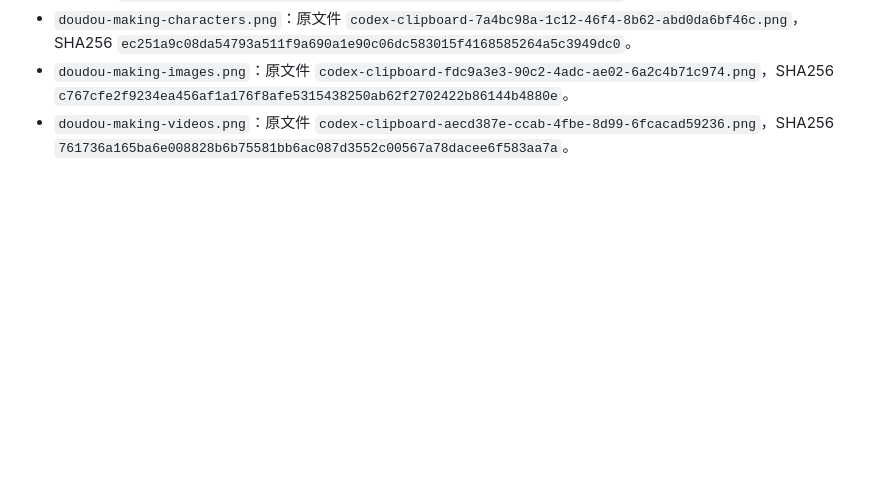
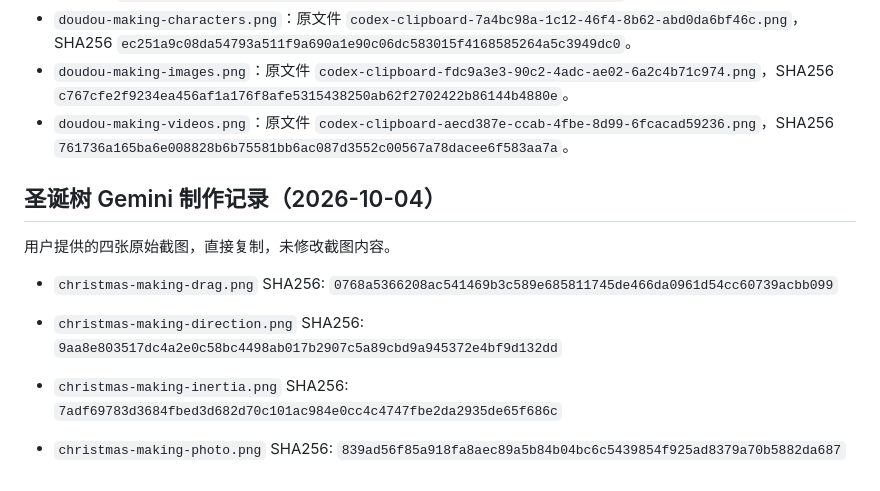
Before and after one commit to yuyuan23452-lang/Lxy, a Markdown page: docs/SCREENSHOTS.md, the part around the change. Drawn GitHub-style; blank space fills up the shorter version.

```diff
--- a/docs/SCREENSHOTS.md
+++ b/docs/SCREENSHOTS.md
@@ -28,3 +28,15 @@
 - `doudou-making-characters.png`：原文件 `codex-clipboard-7a4bc98a-1c12-46f4-8b62-abd0da6bf46c.png`，SHA256 `ec251a9c08da54793a511f9a690a1e90c06dc583015f4168585264a5c3949dc0`。
 - `doudou-making-images.png`：原文件 `codex-clipboard-fdc9a3e3-90c2-4adc-ae02-6a2c4b71c974.png`，SHA256 `c767cfe2f9234ea456af1a176f8afe5315438250ab62f2702422b86144b4880e`。
 - `doudou-making-videos.png`：原文件 `codex-clipboard-aecd387e-ccab-4fbe-8d99-6fcacad59236.png`，SHA256 `761736a165ba6e008828b6b75581bb6ac087d3552c00567a78dacee6f583aa7a`。
+
+## 圣诞树 Gemini 制作记录（2026-10-04）
+
+用户提供的四张原始截图，直接复制，未修改截图内容。
+
+- `christmas-making-drag.png` SHA256: `0768a5366208ac541469b3c589e685811745de466da0961d54cc60739acbb099`
+
+- `christmas-making-direction.png` SHA256: `9aa8e803517dc4a2e0c58bc4498ab017b2907c5a89cbd9a945372e4bf9d132dd`
+
+- `christmas-making-inertia.png` SHA256: `7adf69783d3684fbed3d682d70c101ac984e0cc4c4747fbe2da2935de65f686c`
+
+- `christmas-making-photo.png` SHA256: `839ad56f85a918fa8aec89a5b84b04bc6c5439854f925ad8379a70b5882da687`
```
Also changed, not shown: docs/evidence/christmas-tree.md (added, +18 -0 lines), projects/christmas-tree/README.md (+10 -9 lines), assets/screenshots/christmas-making-direction.png (added), assets/screenshots/christmas-making-drag.png (added), assets/screenshots/christmas-making-inertia.png (added), assets/screenshots/christmas-making-photo.png (added), assets/screenshots/christmas-qr.png (added), 3 other files.
